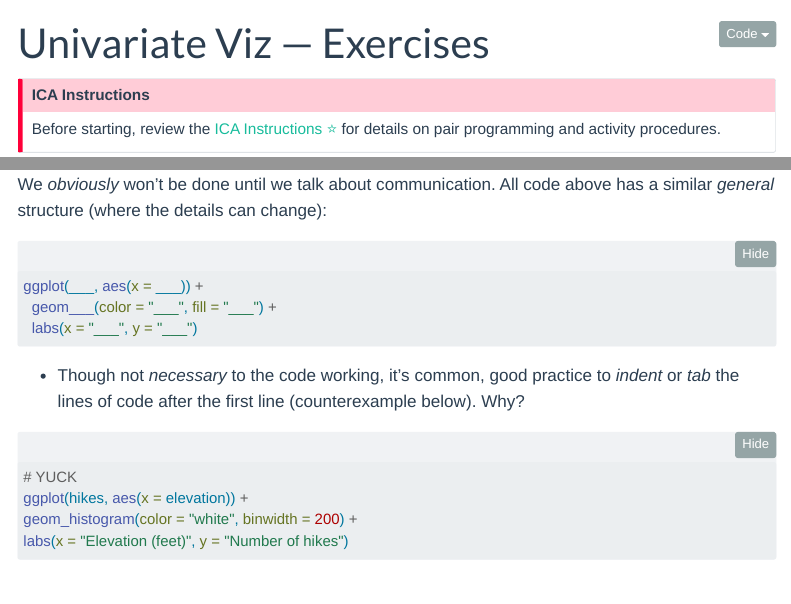
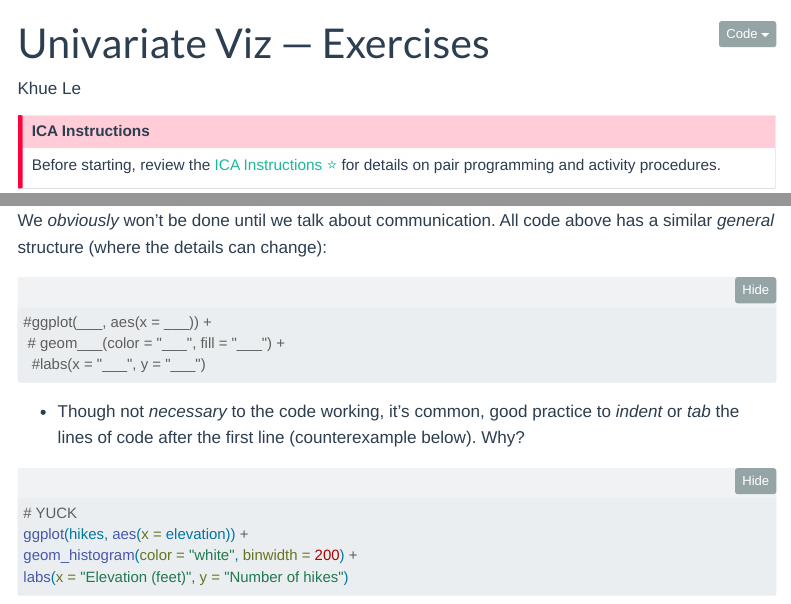
Before and after one commit to mac-ds112-f26/ds112-portfolio-khue2608, a Quarto document (ica/03-univariate-viz-exercises.qmd): the page in a window 1100 px wide, from its top, and a second part further down, joined at a grey line. Rendered offline with R 4.5, knitr and Pandoc in place of Quarto, with nearby package versions; folded parts are opened; some code elsewhere in the file could not run offline; menus at the side of the page are left out; common packages that the code uses without loading them are loaded.

Commit message:
change sep 21

````diff
--- a/ica/03-univariate-viz-exercises.qmd
+++ b/ica/03-univariate-viz-exercises.qmd
@@ -1,7 +1,7 @@
 ---
 title: "Univariate Viz — Exercises"
 ---
-
+Khue Le
 
 ::: {.callout-important title="ICA Instructions"}
 Before starting, review the [ICA Instructions ⭐](ica-instructions.qmd) for details on pair programming and activity procedures.
@@ -341,9 +341,9 @@ We *obviously* won't be done until we talk about communication. All code above h
 ```{r}
 #| eval: false
 
-ggplot(___, aes(x = ___)) +
-  geom___(color = "___", fill = "___") +
-  labs(x = "___", y = "___")
+#ggplot(___, aes(x = ___)) +
+ # geom___(color = "___", fill = "___") +
+  #labs(x = "___", y = "___")
 ```
 
 -   Though not *necessary* to the code working, it's common, good practice to *indent* or *tab* the lines of code after the first line (counterexample below). Why?
````
